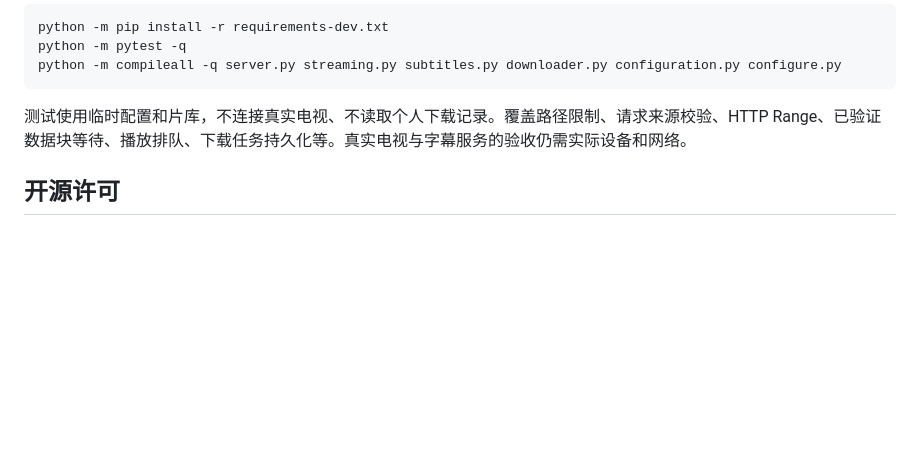
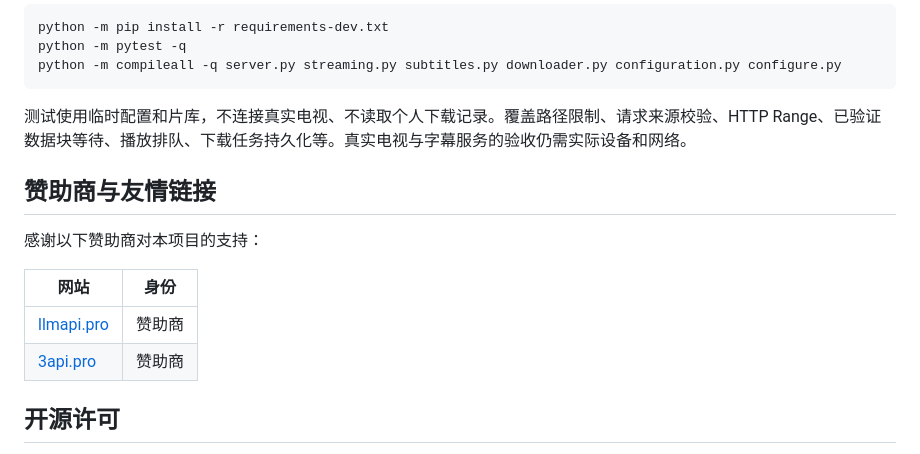
Before and after one commit to 97wow/home-tv-console, a Markdown page: README.md, the part around the change. Rendered like a GitHub page; blank space fills up the shorter version.

Commit message:
docs: 添加赞助商友情链接
在 README 中新增赞助商与友情链接，列出 llmapi.pro 和 3api.pro，并明确标注赞助商身份。

Co-Authored-By: Codex <noreply@openai.com>

```diff
--- a/README.md
+++ b/README.md
@@ -143,6 +143,15 @@ python -m compileall -q server.py streaming.py subtitles.py downloader.py config
 
 测试使用临时配置和片库，不连接真实电视、不读取个人下载记录。覆盖路径限制、请求来源校验、HTTP Range、已验证数据块等待、播放排队、下载任务持久化等。真实电视与字幕服务的验收仍需实际设备和网络。
 
+## 赞助商与友情链接
+
+感谢以下赞助商对本项目的支持：
+
+| 网站 | 身份 |
+| --- | --- |
+| [llmapi.pro](https://llmapi.pro) | 赞助商 |
+| [3api.pro](https://3api.pro) | 赞助商 |
+
 ## 开源许可
 
 项目源码使用 [MIT License](LICENSE)。ADB、Kodi、libtorrent 和 OpenSubtitles 客户端分别遵循其各自许可；本仓库仅集成接口和依赖，不重新分发这些程序或媒体内容。
```
